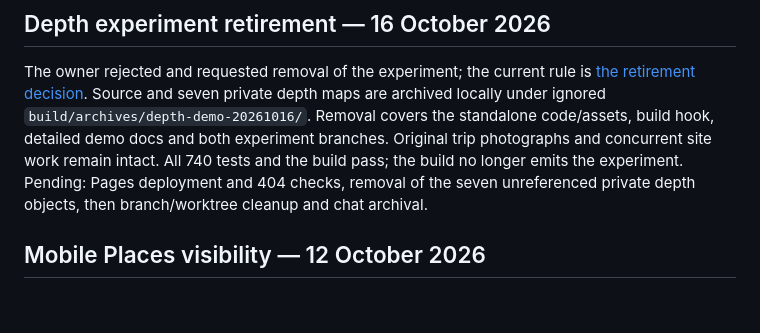
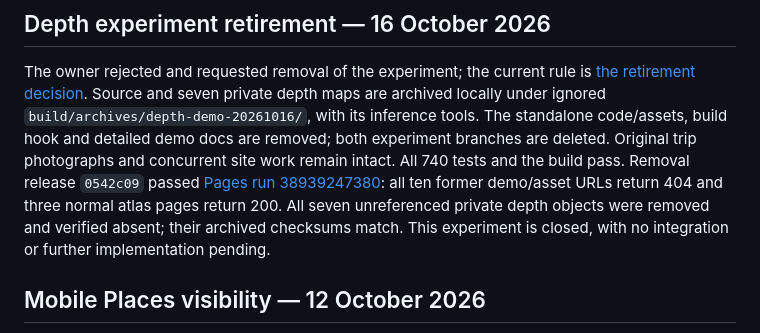
Before and after one commit to gravelcycles/travels, a Markdown page: WIP.md, the part around the change. Rendered like a GitHub page; blank space fills up the shorter version.

Commit message:
Record verified depth experiment retirement [skip ci]

```diff
--- a/WIP.md
+++ b/WIP.md
@@ -248,12 +248,15 @@ remain optional future work.
 The owner rejected and requested removal of the experiment; the current rule is
 [the retirement decision](docs/OWNER_DECISIONS.md#depth-motion-experiment-rejected--16-october-2026).
 Source and seven private depth maps are archived locally under ignored
-`build/archives/depth-demo-20261016/`. Removal covers the standalone code/assets,
-build hook, detailed demo docs and both experiment branches. Original trip
-photographs and concurrent site work remain intact. All 740 tests and the build
-pass; the build no longer emits the experiment. Pending: Pages deployment and
-404 checks, removal of the seven unreferenced private depth
-objects, then branch/worktree cleanup and chat archival.
+`build/archives/depth-demo-20261016/`, with its inference tools. The standalone
+code/assets, build hook and detailed demo docs are removed; both experiment
+branches are deleted. Original trip photographs and concurrent site work remain
+intact. All 740 tests and the build pass. Removal release `0542c09` passed
+[Pages run 38939247380](https://github.com/gravelcycles/travels/actions/runs/38939247380):
+all ten former demo/asset URLs return 404 and three normal atlas pages return 200.
+All seven unreferenced private depth objects were removed and verified absent;
+their archived checksums match. This experiment is closed, with no integration
+or further implementation pending.
 
 ## Mobile Places visibility — 12 October 2026
 
```
Also changed, not shown: CHANGELOG.md (+3 -2 lines).
